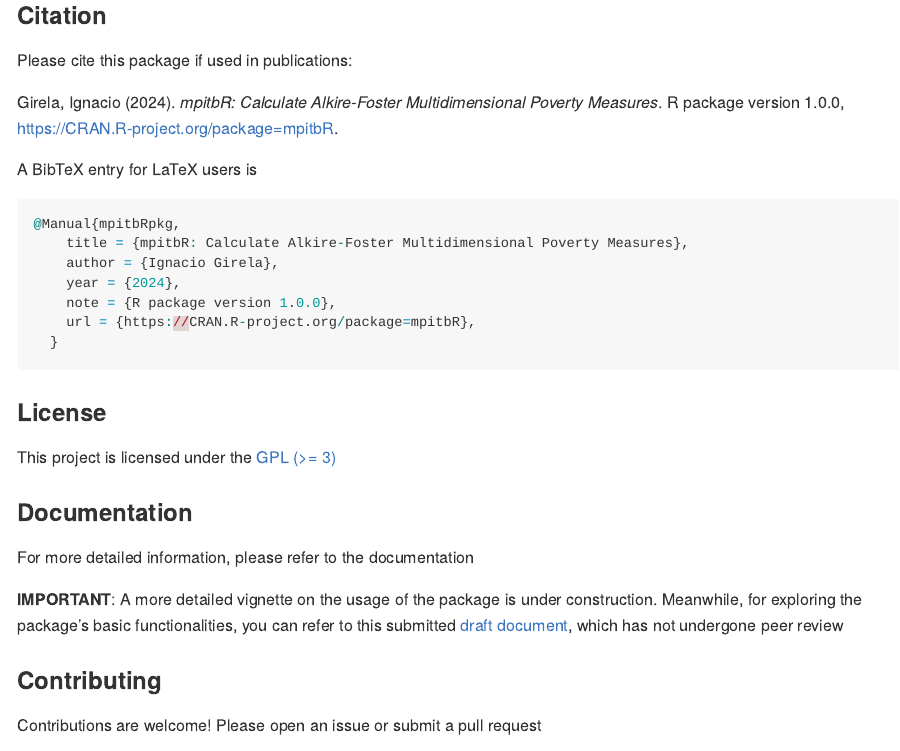
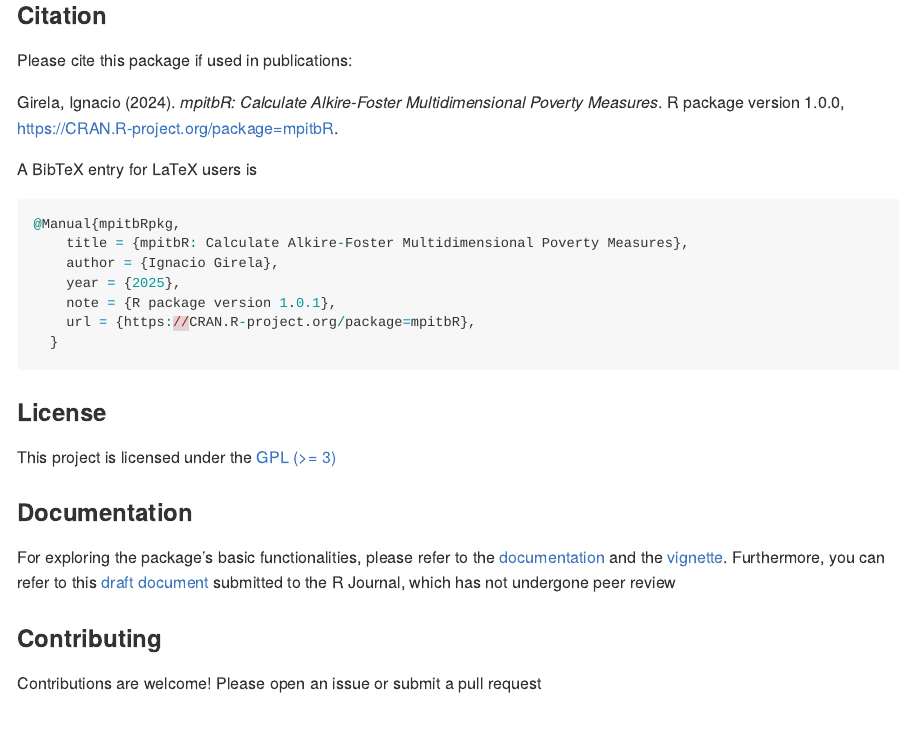
Before and after one commit to girelaignacio/mpitbR, an R Markdown document (README.Rmd): the page in a window 1100 px wide, from 1000 px down. The pictures show the output file README.md that the author committed with the source, drawn offline in the style of GitHub; badge pictures from the web are left out.

Commit message:
readme with vignette

````diff
--- a/README.Rmd
+++ b/README.Rmd
@@ -82,8 +82,8 @@
 @Manual{mpitbRpkg,
     title = {mpitbR: Calculate Alkire-Foster Multidimensional Poverty Measures},
     author = {Ignacio Girela},
-    year = {2024},
-    note = {R package version 1.0.0},
+    year = {2025},
+    note = {R package version 1.0.1},
     url = {https://CRAN.R-project.org/package=mpitbR},
   }
 ```
@@ -95,13 +95,13 @@
 
 ### Documentation
 
-For more detailed information, please refer to the documentation
-
-**IMPORTANT**: A more detailed vignette on the usage of the package is
-under construction. Meanwhile, for exploring the package's basic
-functionalities, you can refer to this submitted [draft
-document](https://www.researchgate.net/publication/380394221_mpitbR_a_Toolbox_for_Measuring_Multidimensional_Poverty_Indices_in_R),
-which has not undergone peer review
+For exploring the package's basic functionalities, please refer to the
+[documentation](https://cran.r-project.org/web/packages/mpitbR/mpitbR.pdf)
+and the
+[vignette](https://cran.r-project.org/web/packages/mpitbR/vignettes/introduction_to_mpitbR.pdf).
+Furthermore, you can refer to this [draft
+document](https://www.researchgate.net/publication/380394221_mpitbR_a_Toolbox_for_Measuring_Multidimensional_Poverty_Indices_in_R)
+submitted to the R Journal, which has not undergone peer review
 
 ### Contributing
 
````
Also changed, not shown: README.md.
